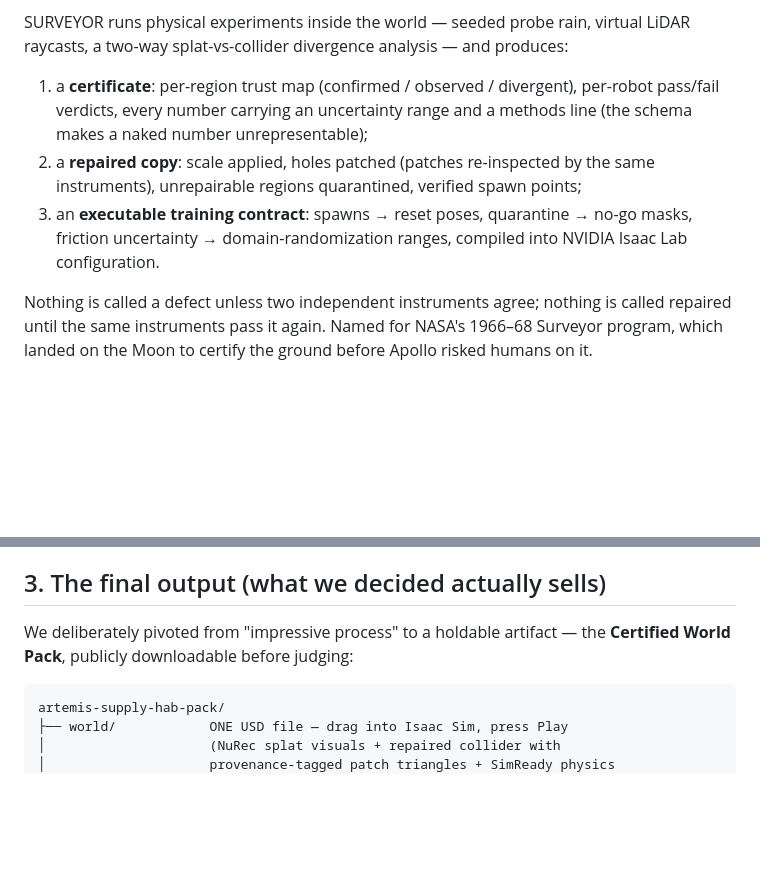
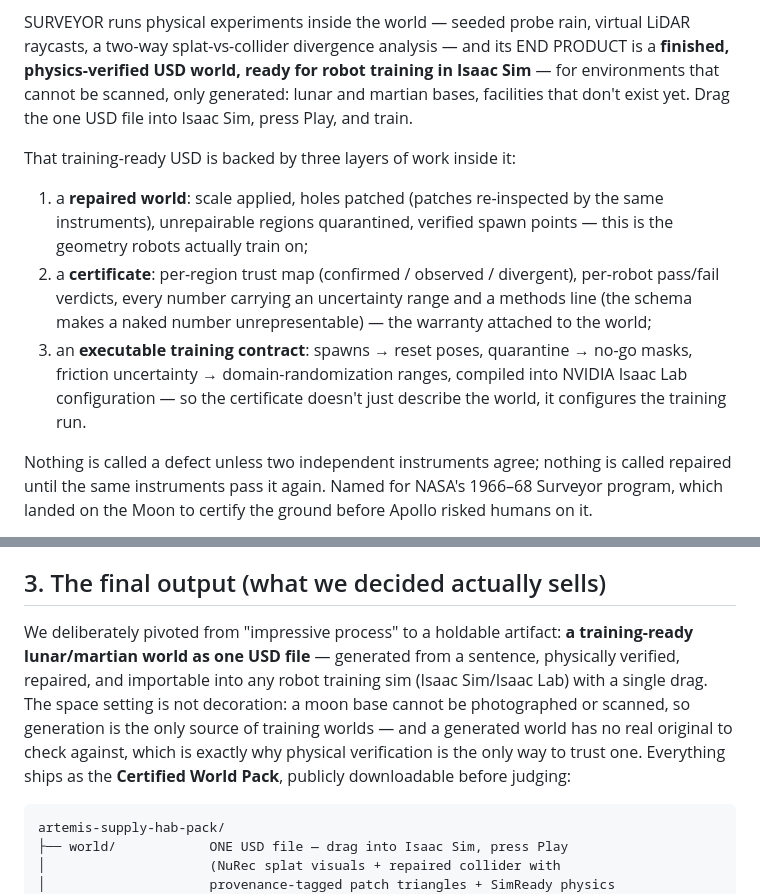
Before and after one commit to YuvrajPuyam/surveyor, a Markdown page: docs/gemini-review-brief.md, 2 parts joined by grey strips. Rendered like a GitHub page; blank space fills up the shorter version.

Commit message:
Review brief reframed: END PRODUCT is the training-ready lunar/Mars USD world (drag into Isaac, press Play, train); certificate = warranty, contract = configuration — layers inside the deliverable, not the deliverable
Co-Authored-By: Claude Fable 5 <noreply@anthropic.com>

````diff
--- a/docs/gemini-review-brief.md
+++ b/docs/gemini-review-brief.md
@@ -32,18 +32,25 @@ synthetic dataset).
 
 SURVEYOR runs physical experiments inside the world — seeded probe rain,
 virtual LiDAR raycasts, a two-way splat-vs-collider divergence analysis —
-and produces:
+and its END PRODUCT is a **finished, physics-verified USD world, ready for
+robot training in Isaac Sim** — for environments that cannot be scanned,
+only generated: lunar and martian bases, facilities that don't exist yet.
+Drag the one USD file into Isaac Sim, press Play, and train.
 
-1. a **certificate**: per-region trust map (confirmed / observed /
+That training-ready USD is backed by three layers of work inside it:
+
+1. a **repaired world**: scale applied, holes patched (patches
+   re-inspected by the same instruments), unrepairable regions
+   quarantined, verified spawn points — this is the geometry robots
+   actually train on;
+2. a **certificate**: per-region trust map (confirmed / observed /
    divergent), per-robot pass/fail verdicts, every number carrying an
    uncertainty range and a methods line (the schema makes a naked number
-   unrepresentable);
-2. a **repaired copy**: scale applied, holes patched (patches re-inspected
-   by the same instruments), unrepairable regions quarantined, verified
-   spawn points;
+   unrepresentable) — the warranty attached to the world;
 3. an **executable training contract**: spawns → reset poses, quarantine →
    no-go masks, friction uncertainty → domain-randomization ranges,
-   compiled into NVIDIA Isaac Lab configuration.
+   compiled into NVIDIA Isaac Lab configuration — so the certificate
+   doesn't just describe the world, it configures the training run.
 
 Nothing is called a defect unless two independent instruments agree;
 nothing is called repaired until the same instruments pass it again.
@@ -74,8 +81,15 @@ between them."
 
 ## 3. The final output (what we decided actually sells)
 
-We deliberately pivoted from "impressive process" to a holdable artifact —
-the **Certified World Pack**, publicly downloadable before judging:
+We deliberately pivoted from "impressive process" to a holdable artifact:
+**a training-ready lunar/martian world as one USD file** — generated from
+a sentence, physically verified, repaired, and importable into any robot
+training sim (Isaac Sim/Isaac Lab) with a single drag. The space setting
+is not decoration: a moon base cannot be photographed or scanned, so
+generation is the only source of training worlds — and a generated world
+has no real original to check against, which is exactly why physical
+verification is the only way to trust one. Everything ships as the
+**Certified World Pack**, publicly downloadable before judging:
 
 ```
 artemis-supply-hab-pack/
````
